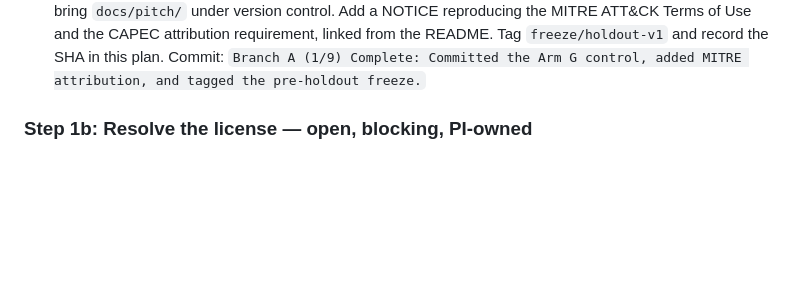
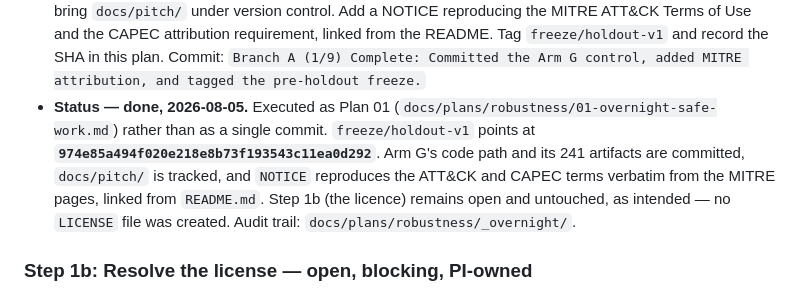
Before and after one commit to brendondgr/Ariadne, a Markdown page: docs/plans/branch-a-publication-readiness-plan.md, the part around the change. GitHub-like rendering; blank space fills up the shorter version.

Commit message:
Overnight (11/12): Tag freeze/holdout-v1 ahead of the blind holdout.
  git tag -a freeze/holdout-v1 -m "Frozen for the blind holdout. Templates and planner immutable from this point."

  freeze/holdout-v1 -> 974e85a494f020e218e8b73f193543c11ea0d292

Tagged last of the substantive tasks, as the plan requires. Tagging the session's
starting commit would have frozen a tree with no Arm G code path and no Arm G
artifacts, making the strongest result in the project unreproducible against the
very tag the holdout runs on.

The SHA is written into three places:
  - docs/plans/robustness/_overnight/run-log.md
  - docs/plans/robustness/02-holdout-question-generation.md §2
  - docs/plans/branch-a-publication-readiness-plan.md Step 1, which also now
    records Step 1 as done and confirms Step 1b (the licence) is untouched.

The tag necessarily precedes this commit - a commit cannot contain its own SHA.
What it freezes is the code and the evaluation record, which is what the holdout
is measured against; everything after it is audit trail.

The run log is also brought up to date through Task 11.

Co-Authored-By: Claude Opus 5 <noreply@anthropic.com>

```diff
--- a/docs/plans/branch-a-publication-readiness-plan.md
+++ b/docs/plans/branch-a-publication-readiness-plan.md
@@ -212,6 +212,14 @@ headline number is real.
   attribution requirement, linked from the README. Tag `freeze/holdout-v1` and
   record the SHA in this plan.
   Commit: `Branch A (1/9) Complete: Committed the Arm G control, added MITRE attribution, and tagged the pre-holdout freeze.`
+- **Status — done, 2026-08-05.** Executed as Plan 01
+  (`docs/plans/robustness/01-overnight-safe-work.md`) rather than as a single
+  commit. `freeze/holdout-v1` points at
+  **`974e85a494f020e218e8b73f193543c11ea0d292`**. Arm G's code path and its 241
+  artifacts are committed, `docs/pitch/` is tracked, and `NOTICE` reproduces the
+  ATT&CK and CAPEC terms verbatim from the MITRE pages, linked from `README.md`.
+  Step 1b (the licence) remains open and untouched, as intended — no `LICENSE`
+  file was created. Audit trail: `docs/plans/robustness/_overnight/`.
 
 ### Step 1b: Resolve the license — **open, blocking, PI-owned**
 
```
Also changed, not shown: 2 other files.
